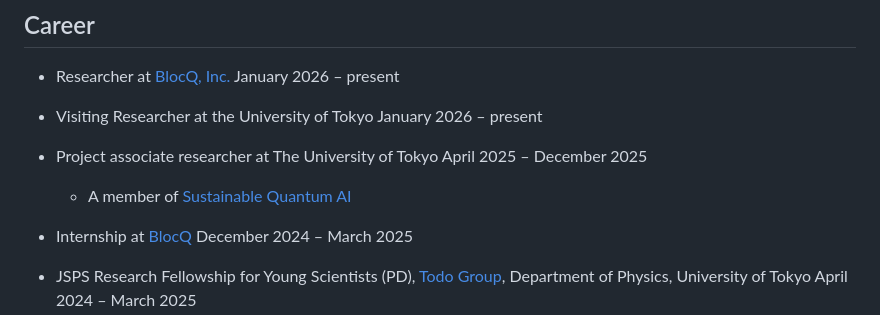
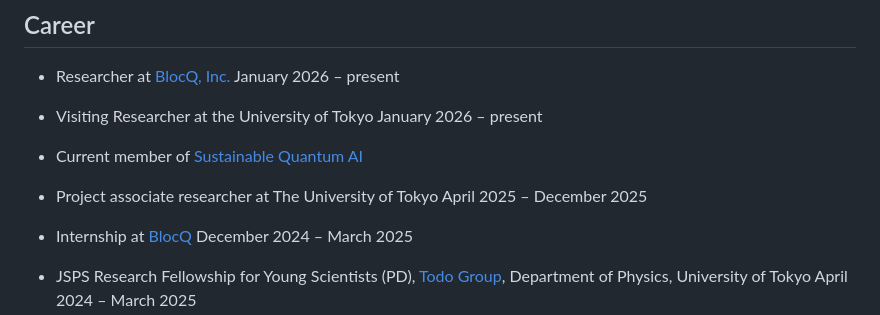
Before and after one commit to sakurairihito/sakurairihito.github.io, a Markdown page: menu1.md, the part around the change. Rendered like a GitHub page.

Commit message:
Clarify ongoing Sustainable Quantum AI membership

```diff
--- a/menu1.md
+++ b/menu1.md
@@ -12,10 +12,10 @@
 - Visiting Researcher at the University of Tokyo
   January 2026 – present
 
+- Current member of [Sustainable Quantum AI](https://sqai.jp)
+
 - Project associate researcher at The University of Tokyo
   April 2025 – December 2025
-
-  - A member of [Sustainable Quantum AI](https://sqai.jp)
 
 - Internship at [BlocQ](https://www.blocqinc.com/)
   December 2024 – March 2025
```
